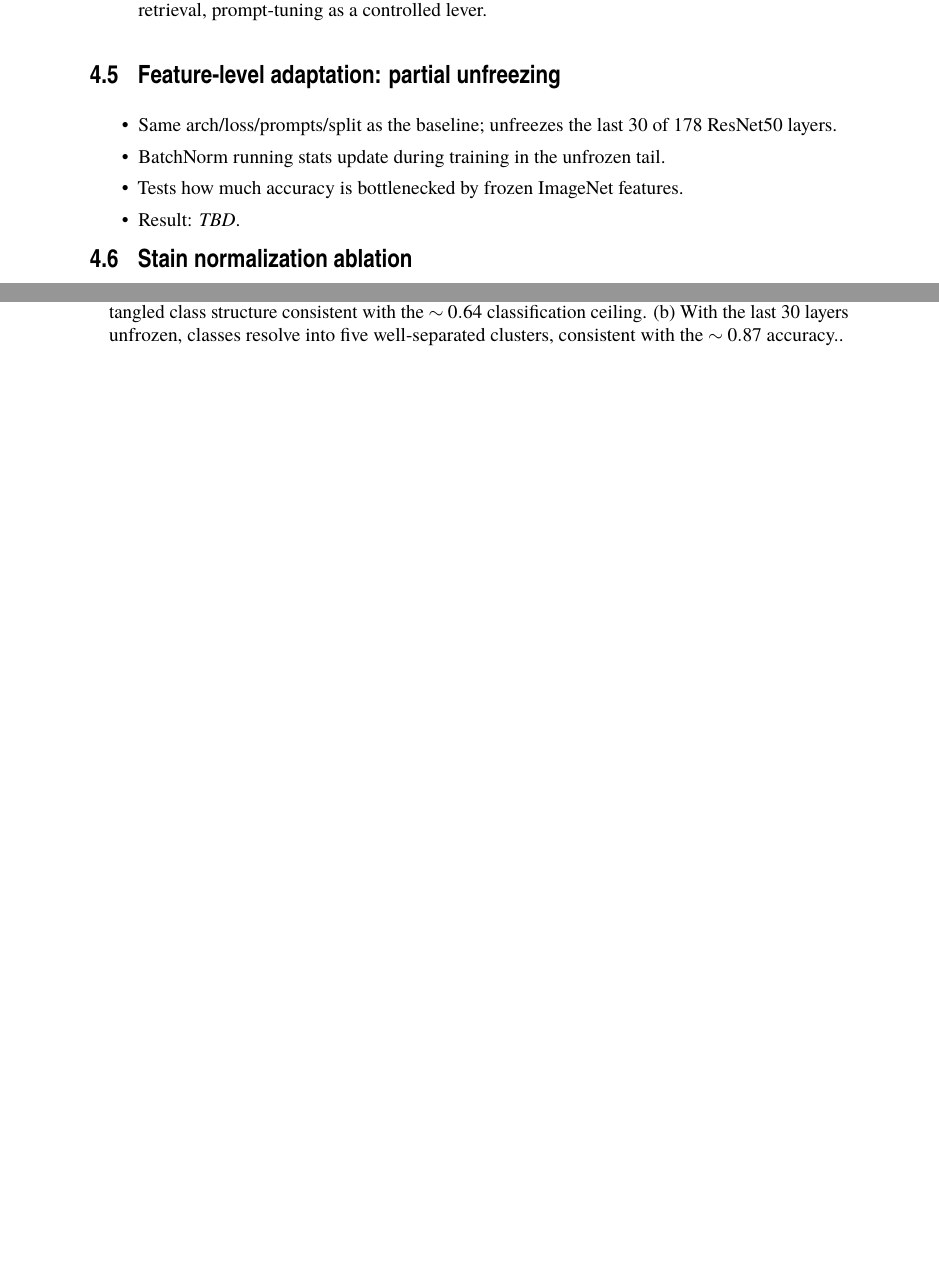
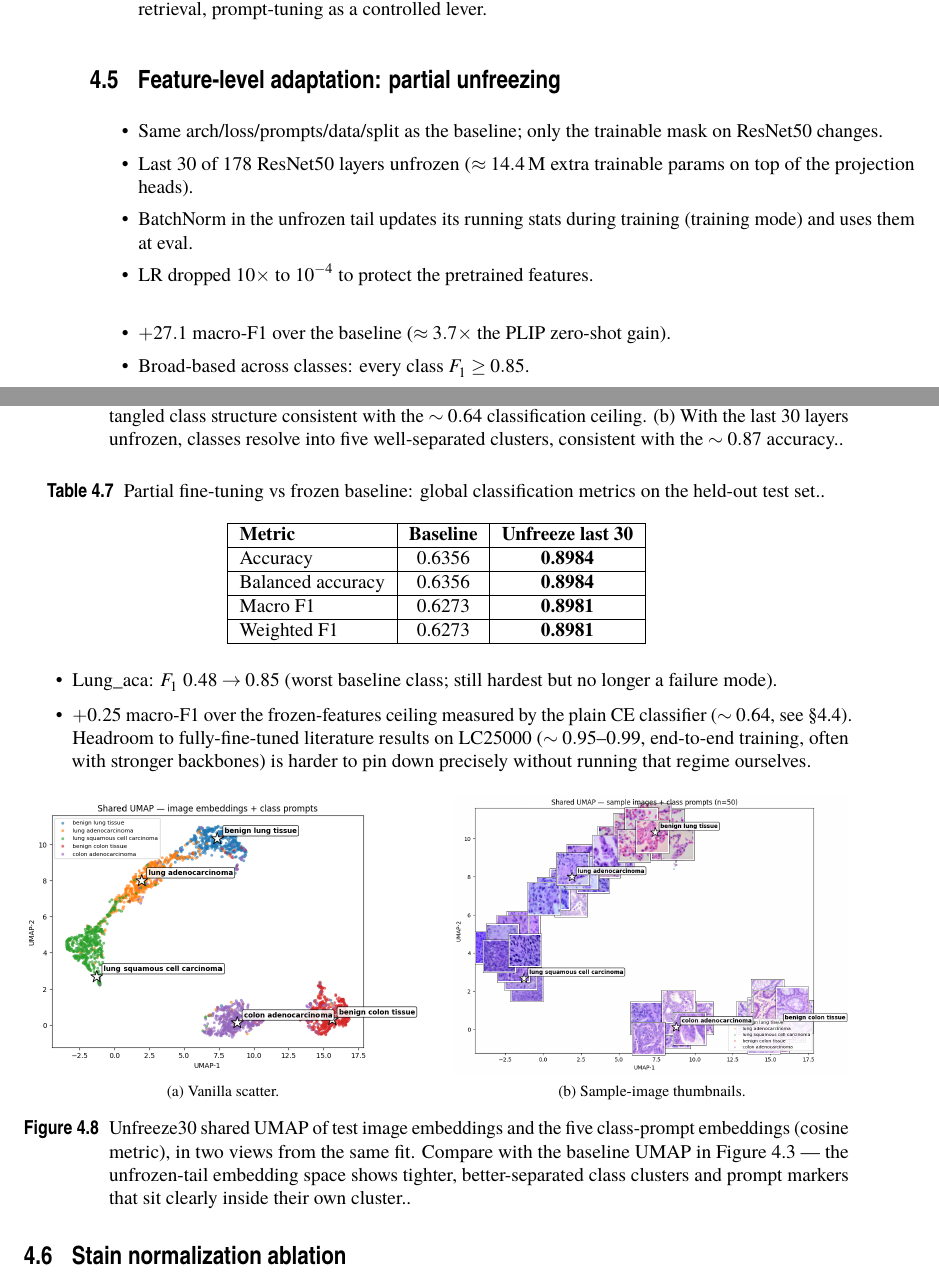
Before and after one commit to lcandau/histopathology-clip-lab, a LaTeX thesis (report/tfmETSI.tex, which reads report/results/results.tex): two parts of pages 28 and 29 of 41, joined at a grey line, cut so that both start at the same text, the shorter picture padded with empty space. Compiled offline with pdfLaTeX; a missing font is replaced by an installed copy or a similar font.

Commit message:
LaTeX: unfreeze30 in 4.5, conclusion RQ3, summary table

```diff
--- a/report/results/results.tex
+++ b/report/results/results.tex
@@ -296,13 +296,50 @@ DINOv2 image encoder    & DINOv2 frozen               & BERT frozen
 
 \section{Feature-level adaptation: partial unfreezing}
 \label{sec:results-adaptation}
+
 \begin{itemize}
-    \item Same arch/loss/prompts/split as the baseline; unfreezes the last 30 of 178 ResNet50 layers.
-    \item BatchNorm running stats update during training in the unfrozen tail.
-    \item Tests how much accuracy is bottlenecked by frozen ImageNet features.
-    \item Result: \textit{TBD}.
+    \item Same arch/loss/prompts/data/split as the baseline; only the trainable mask on ResNet50 changes.
+    \item Last 30 of 178 ResNet50 layers unfrozen ($\approx 14.4$\,M extra trainable params on top of the projection heads).
+    \item BatchNorm in the unfrozen tail updates its running stats during training (training mode) and uses them at eval.
+    \item LR dropped 10$\times$ to $10^{-4}$ to protect the pretrained features.
 \end{itemize}
 
+\begin{table}[ht]
+    \centering
+    \begin{tabular}{|l|c|c|}
+    \hline
+    \textbf{Metric} & \textbf{Baseline} & \textbf{Unfreeze last 30} \\ \hline
+    Accuracy           & 0.6356 & \textbf{0.8984} \\ \hline
+    Balanced accuracy  & 0.6356 & \textbf{0.8984} \\ \hline
+    Macro F1           & 0.6273 & \textbf{0.8981} \\ \hline
+    Weighted F1        & 0.6273 & \textbf{0.8981} \\ \hline
+    \end{tabular}
+    \caption{Partial fine-tuning vs frozen baseline: global classification metrics on the held-out test set.}
+    \label{tab:unfreeze30-global}
+\end{table}
+
+\begin{itemize}
+    \item $+27.1$ macro-F1 over the baseline ($\approx 3.7\times$ the PLIP zero-shot gain).
+    \item Broad-based across classes: every class $F_1 \geq 0.85$.
+    \item Lung\_aca: $F_1\ 0.48 \to 0.85$ (worst baseline class; still hardest but no longer a failure mode).
+    \item $+0.25$ macro-F1 over the frozen-features ceiling measured by the plain CE classifier ($\sim 0.64$, see~\S\ref{sec:results-linear-probe}). Headroom to fully-fine-tuned literature results on LC25000 ($\sim 0.95\text{--}0.99$, end-to-end training, often with stronger backbones) is harder to pin down precisely without running that regime ourselves.
+\end{itemize}
+
+\begin{figure}[ht]
+    \centering
+    \begin{minipage}[t]{0.48\textwidth}
+        \centering
+        \includegraphics[width=\textwidth]{../results/plots/unfreeze30_umap.png}
+        \par\vspace{2pt}\footnotesize (a) Vanilla scatter.
+    \end{minipage}\hfill
+    \begin{minipage}[t]{0.48\textwidth}
+        \centering
+        \includegraphics[width=\textwidth]{../results/plots/unfreeze30_umap_thumbnails.png}
+        \par\vspace{2pt}\footnotesize (b) Sample-image thumbnails.
+    \end{minipage}
+    \caption{Unfreeze30 shared UMAP of test image embeddings and the five class-prompt embeddings (cosine metric), in two views from the same fit. Compare with the baseline UMAP in Figure~\ref{fig:baseline-umap} --- the unfrozen-tail embedding space shows tighter, better-separated class clusters and prompt markers that sit clearly inside their own cluster.}
+    \label{fig:unfreeze30-umap}
+\end{figure}
 
 \section{Stain normalization ablation}
 \label{sec:results-stain}
```
Also changed, not shown: report/conclusion/conclusion.tex (+1 -1 lines), report/tfmETSI.pdf, report/results/results.tex (2 more changed lines).
